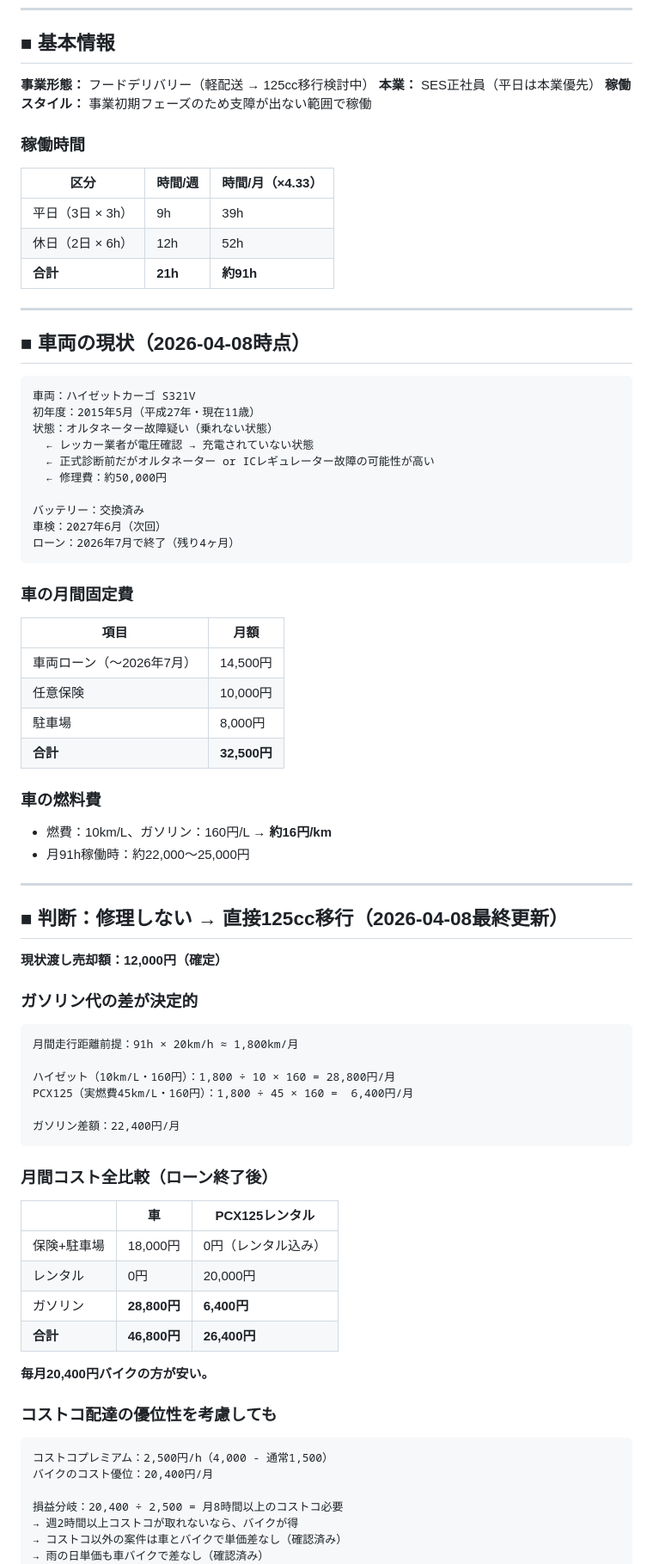
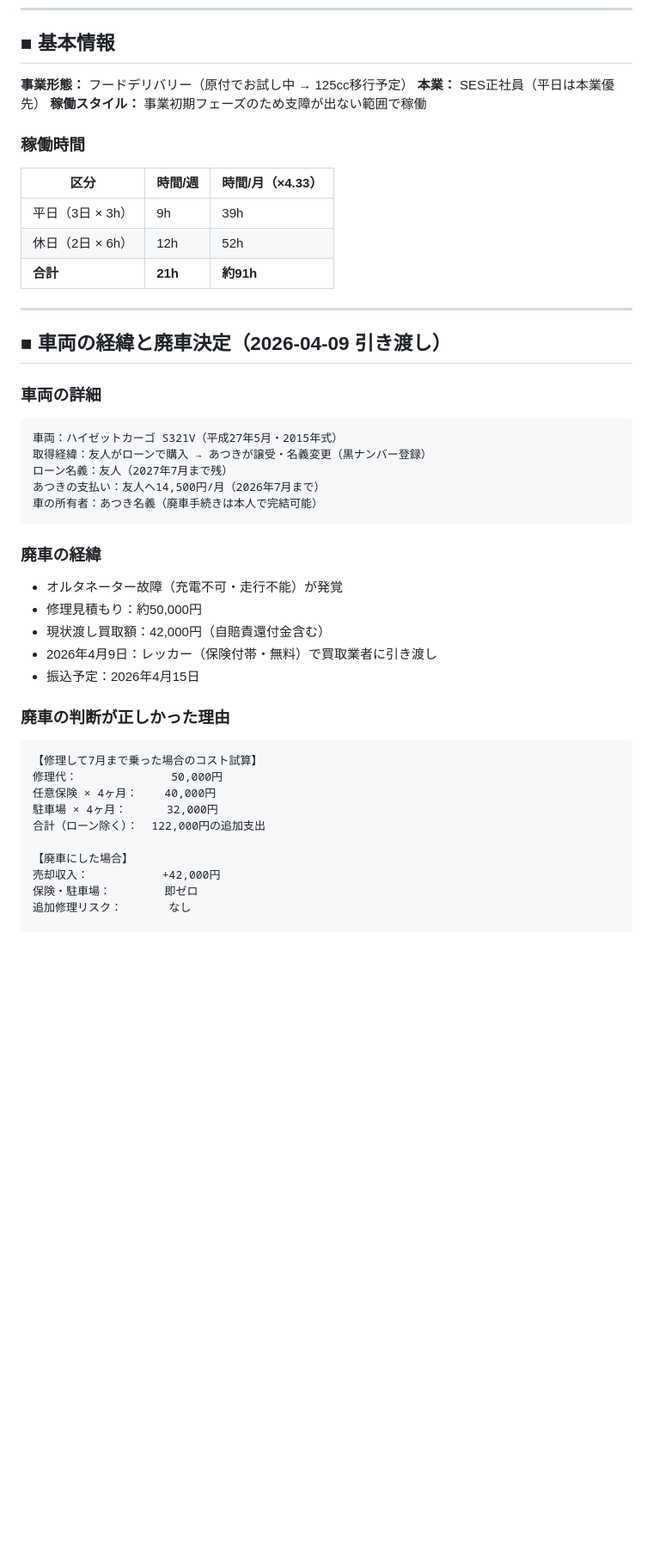
Before and after one commit to 00Akkiy/CloudeCode_AagentTools, a Markdown page: claude-code-multi/経理部/軽配送事業_損益分岐点分析.md, the part around one of its changes. Shown at 86% size. Rendered like a GitHub page; blank space fills up the shorter version.

````diff
--- a/claude-code-multi/経理部/軽配送事業_損益分岐点分析.md
+++ b/claude-code-multi/経理部/軽配送事業_損益分岐点分析.md
@@ -7,7 +7,7 @@
 
 ## ■ 基本情報
 
-**事業形態：** フードデリバリー（軽配送 → 125cc移行検討中）
+**事業形態：** フードデリバリー（原付でお試し中 → 125cc移行予定）
 **本業：** SES正社員（平日は本業優先）
 **稼働スタイル：** 事業初期フェーズのため支障が出ない範囲で稼働
 
@@ -20,67 +20,34 @@
 
 ---
 
-## ■ 車両の現状（2026-04-08時点）
+## ■ 車両の経緯と廃車決定（2026-04-09 引き渡し）
 
+### 車両の詳細
 ```
-車両：ハイゼットカーゴ S321V
-初年度：2015年5月（平成27年・現在11歳）
-状態：オルタネーター故障疑い（乗れない状態）
-  ← レッカー業者が電圧確認 → 充電されていない状態
-  ← 正式診断前だがオルタネーター or ICレギュレーター故障の可能性が高い
-  ← 修理費：約50,000円
-
-バッテリー：交換済み
-車検：2027年6月（次回）
-ローン：2026年7月で終了（残り4ヶ月）
+車両：ハイゼットカーゴ S321V（平成27年5月・2015年式）
+取得経緯：友人がローンで購入 → あつきが譲受・名義変更（黒ナンバー登録）
+ローン名義：友人（2027年7月まで残）
+あつきの支払い：友人へ14,500円/月（2026年7月まで）
+車の所有者：あつき名義（廃車手続きは本人で完結可能）
 ```
 
-### 車の月間固定費
-| 項目 | 月額 |
-|---|---|
-| 車両ローン（〜2026年7月） | 14,500円 |
-| 任意保険 | 10,000円 |
-| 駐車場 | 8,000円 |
-| **合計** | **32,500円** |
+### 廃車の経緯
+- オルタネーター故障（充電不可・走行不能）が発覚
+- 修理見積もり：約50,000円
+- 現状渡し買取額：42,000円（自賠責還付金含む）
+- 2026年4月9日：レッカー（保険付帯・無料）で買取業者に引き渡し
+- 振込予定：2026年4月15日
 
-### 車の燃料費
-- 燃費：10km/L、ガソリン：160円/L → **約16円/km**
-- 月91h稼働時：約22,000〜25,000円
+### 廃車の判断が正しかった理由
+```
+【修理して7月まで乗った場合のコスト試算】
+修理代：              50,000円
+任意保険 × 4ヶ月：    40,000円
+駐車場 × 4ヶ月：      32,000円
+合計（ローン除く）：  122,000円の追加支出
 
----
+【廃車にした場合】
+売却収入：           +42,000円
+保険・駐車場：        即ゼロ
+追加修理リスク：       なし
 
-## ■ 判断：修理しない → 直接125cc移行（2026-04-08最終更新）
-
-**現状渡し売却額：12,000円（確定）**
-
-### ガソリン代の差が決定的
-```
-月間走行距離前提：91h × 20km/h ≈ 1,800km/月
-
-ハイゼット（10km/L・160円）：1,800 ÷ 10 × 160 = 28,800円/月
-PCX125（実燃費45km/L・160円）：1,800 ÷ 45 × 160 =  6,400円/月
-
-ガソリン差額：22,400円/月
-```
-
-### 月間コスト全比較（ローン終了後）
-| | 車 | PCX125レンタル |
-|---|---|---|
-| 保険+駐車場 | 18,000円 | 0円（レンタル込み） |
-| レンタル | 0円 | 20,000円 |
-| ガソリン | **28,800円** | **6,400円** |
-| **合計** | **46,800円** | **26,400円** |
-
-**毎月20,400円バイクの方が安い。**
-
-### コストコ配達の優位性を考慮しても
-```
-コストコプレミアム：2,500円/h（4,000 - 通常1,500）
-バイクのコスト優位：20,400円/月
-
-損益分岐：20,400 ÷ 2,500 = 月8時間以上のコストコ必要
-→ 週2時間以上コストコが取れないなら、バイクが得
-→ コストコ以外の案件は車とバイクで単価差なし（確認済み）
-→ 雨の日単価も車バイクで差なし（確認済み）
-```
-
````
Also changed, not shown: other parts of claude-code-multi/経理部/軽配送事業_損益分岐点分析.md (+56 -110 lines).
